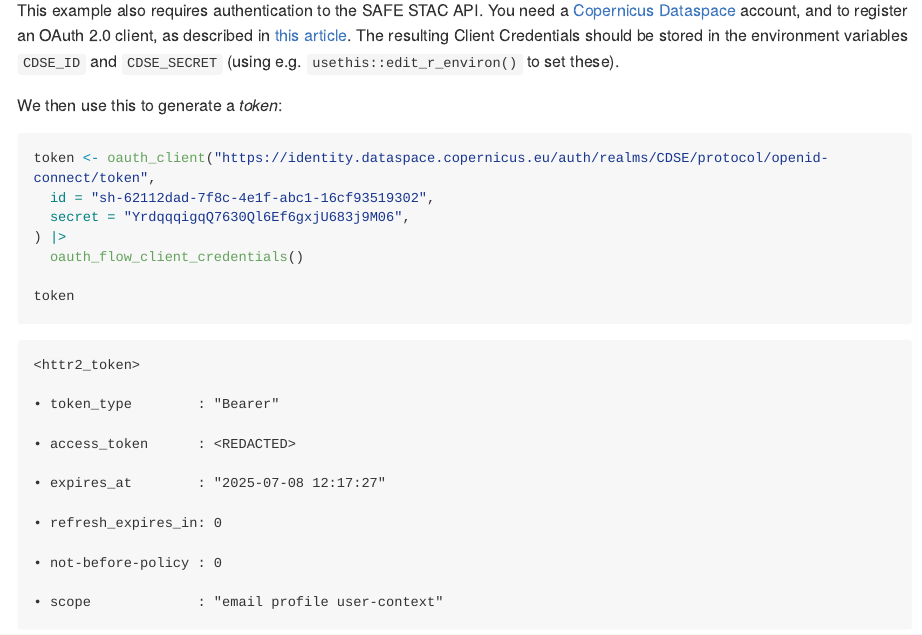
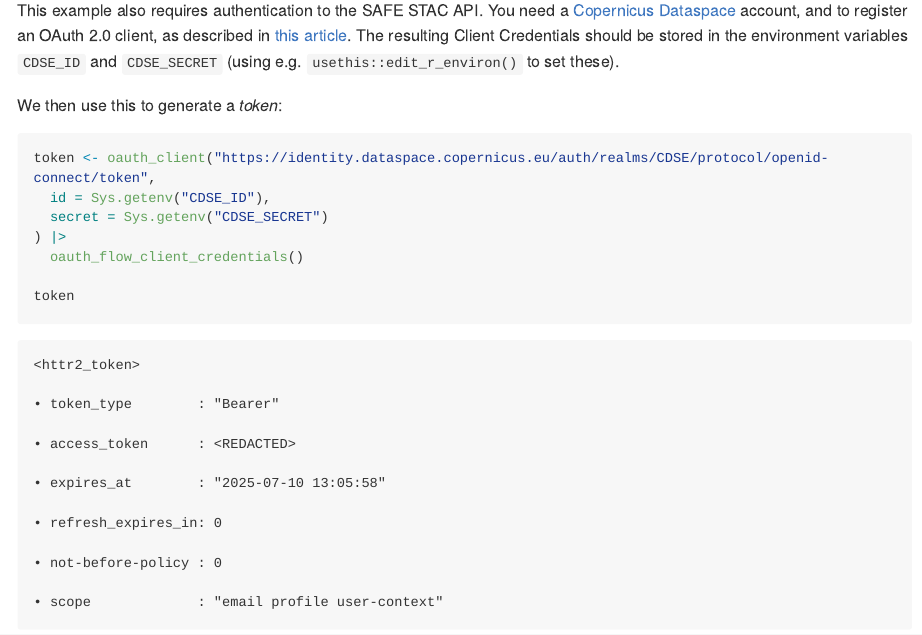
Before and after one commit to eopf-toolkit/eopf-tooling-guide, a Quarto document (docs/tutorials/stac_zarr/R/eopf_zarr.qmd): the page in a window 1100 px wide, from 4500 px down. The pictures show the output file docs/tutorials/stac_zarr/R/eopf_zarr.md that the author committed with the source, drawn offline in the style of GitHub; long lines of code are wrapped.

Commit message:
Remove ID/secret, yeesh! Revoked existing token on my account too

````diff
--- a/docs/tutorials/stac_zarr/R/eopf_zarr.qmd
+++ b/docs/tutorials/stac_zarr/R/eopf_zarr.qmd
@@ -642,8 +642,8 @@ We then use this to generate a *token*:
 
 ```{r client-token}
 token <- oauth_client("https://identity.dataspace.copernicus.eu/auth/realms/CDSE/protocol/openid-connect/token",
-  id = "sh-62112dad-7f8c-4e1f-abc1-16cf93519302",
-  secret = "YrdqqqigqQ7630Ql6Ef6gxjU683j9M06",
+  id = Sys.getenv("CDSE_ID"),
+  secret = Sys.getenv("CDSE_SECRET")
 ) |>
   oauth_flow_client_credentials()
 
````
Also changed, not shown: docs/tutorials/stac_zarr/R/eopf_zarr.md.
